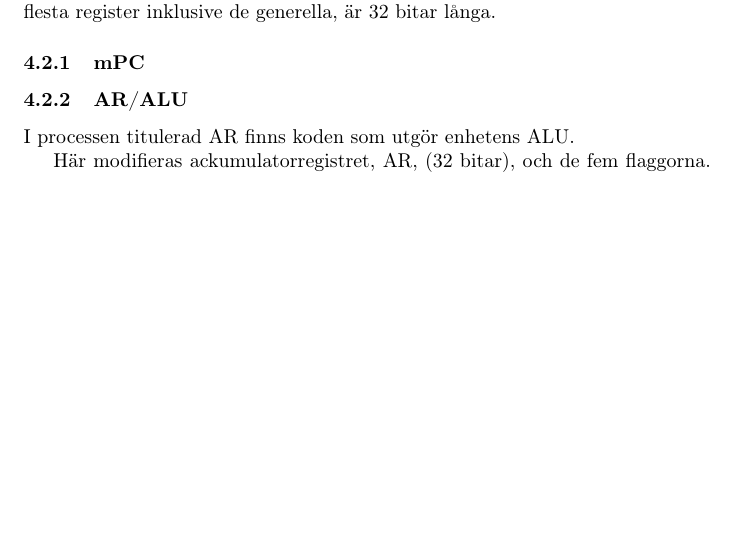
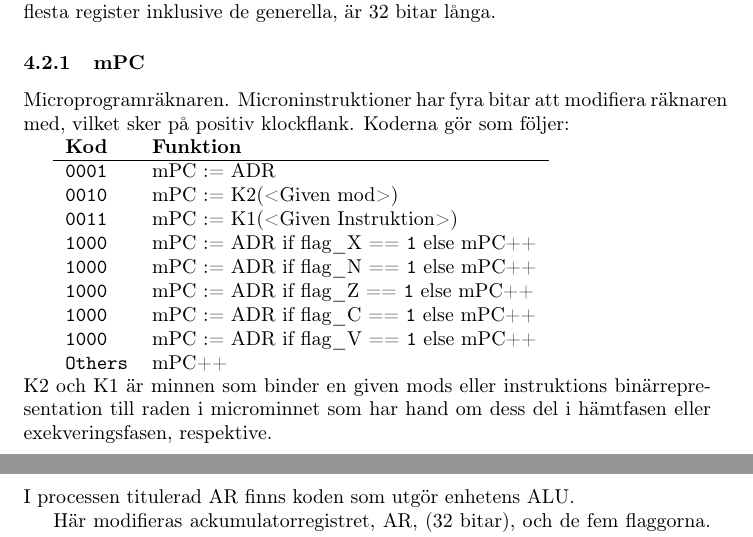
Before and after one commit to Jethro95/TSEA83_Graphing_Calculator, a LaTeX paper (redovisning/Rapport.tex): part of page 2 of 5 before the commit and two parts of pages 2 and 3 of 5 after it, the two joined at a grey line, cut so that both start at the same text, the shorter picture padded with empty space. Compiled offline with pdfLaTeX.

Commit message:
Finish first draft of mPC section.

```diff
--- a/redovisning/Rapport.tex
+++ b/redovisning/Rapport.tex
@@ -70,7 +70,24 @@ CPU:n är av relativt enkel design, ej pipelinad. Huvudminnet, och de allra fles
 
 \subsubsection{mPC}
 
+Microprogramräknaren. Microninstruktioner har fyra bitar att modifiera räknaren med, vilket sker på positiv klockflank. Koderna gör som följer:
 
+\begin{tabular}{llc}
+\textbf{Kod} & \textbf{Funktion} \\
+\hline
+\texttt{0001} & mPC := ADR \\
+\texttt{0010} & mPC := K2(<Given mod>) \\
+\texttt{0011} & mPC := K1(<Given Instruktion>) \\
+\texttt{1000} & mPC := ADR if flag\_X == \texttt{1} else mPC++ \\
+\texttt{1000} & mPC := ADR if flag\_N == \texttt{1} else mPC++ \\
+\texttt{1000} & mPC := ADR if flag\_Z == \texttt{1} else mPC++ \\
+\texttt{1000} & mPC := ADR if flag\_C == \texttt{1} else mPC++ \\
+\texttt{1000} & mPC := ADR if flag\_V == \texttt{1} else mPC++ \\
+\texttt{Others} & mPC++
+\end{tabular}
+
+\noindent
+K2 och K1 är minnen som binder en given mods eller instruktions binärrepresentation till raden i microminnet som har hand om dess del i hämtfasen eller exekveringsfasen, respektive.
 
 \subsubsection{AR/ALU}
 
```
